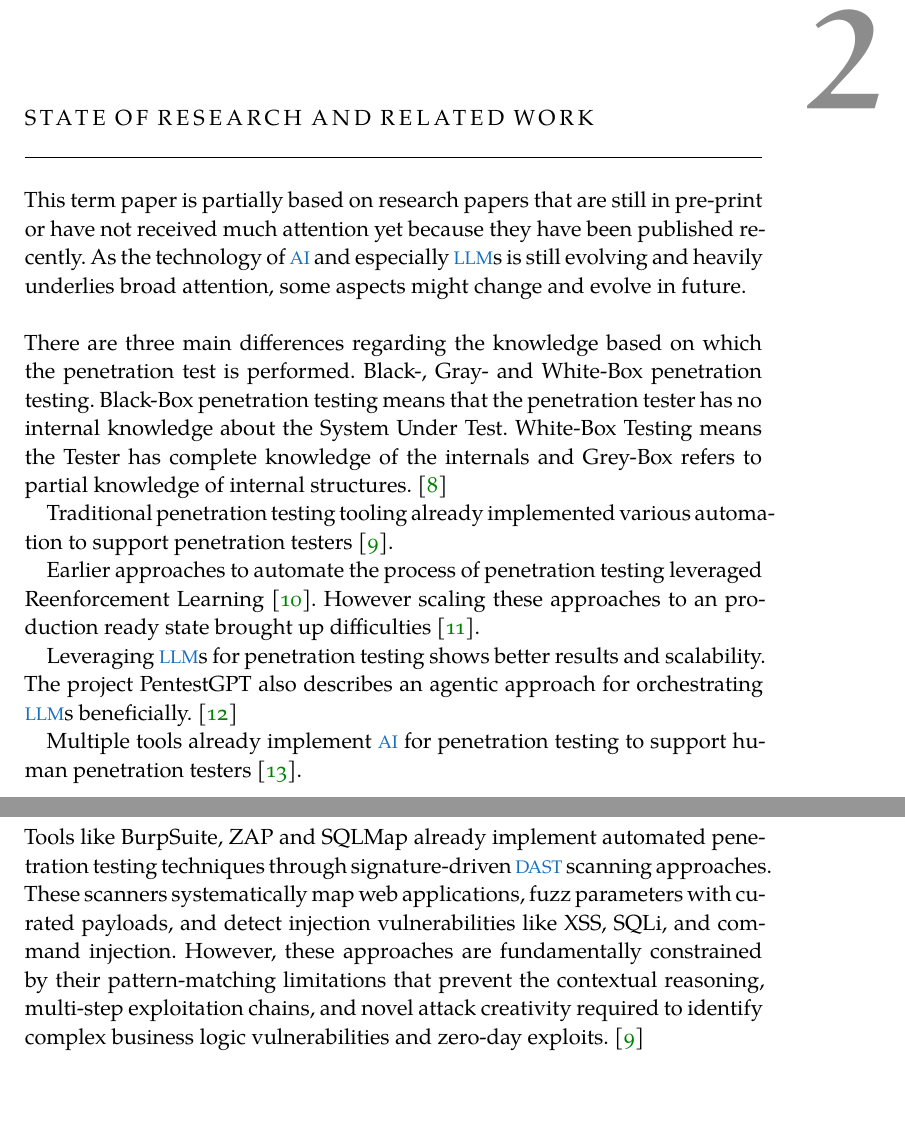
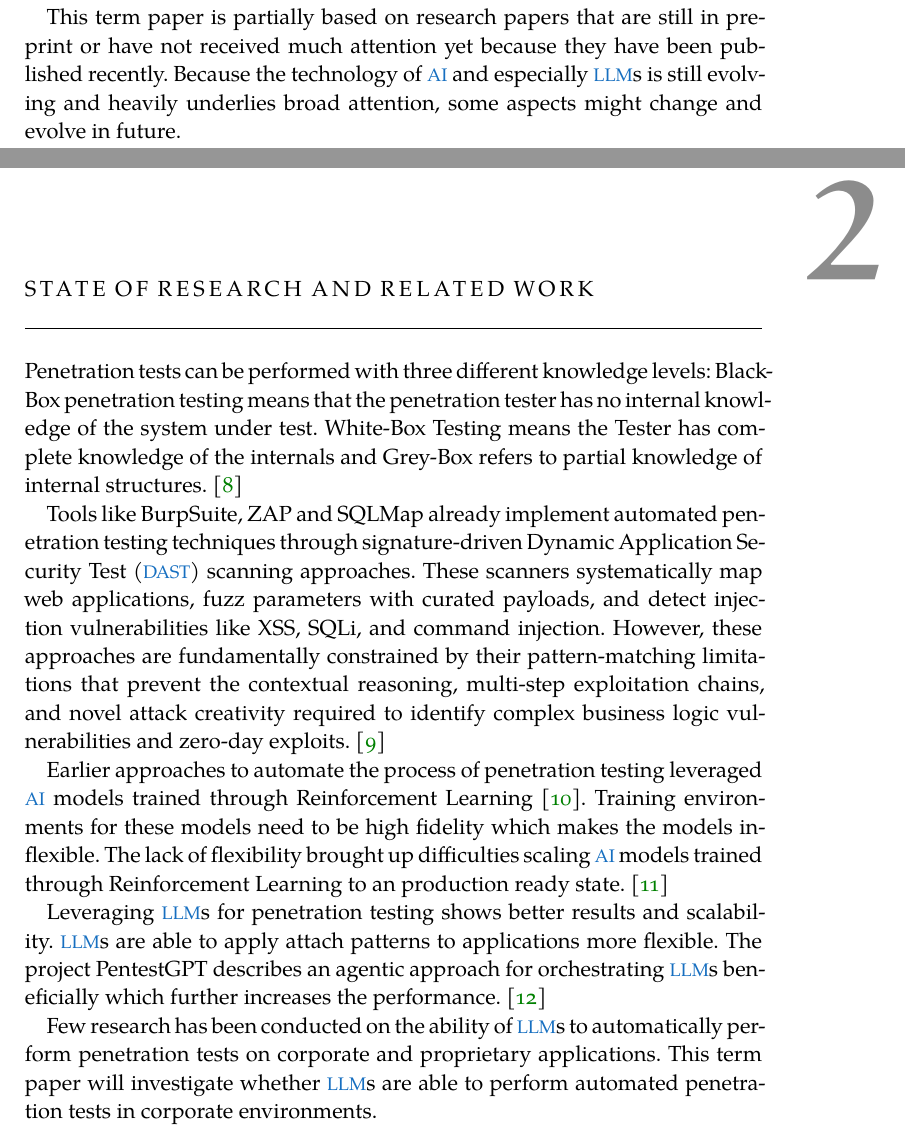
Before and after one commit to hprien/hausarbeit_1, a LaTeX thesis (thesis.tex, which reads chapters/examples/chapter01.tex, chapters/examples/chapter02.tex, chapters/examples/chapter05.tex): two parts of pages 9 and 13 of 22 before the commit and two parts of pages 8 and 9 of 22 after it, joined at a grey line, cut so that both start at the same text, the shorter picture padded with empty space. Compiled offline with XeLaTeX; a missing font is replaced by an installed copy or a similar font.

Commit message:
added more details to 'state of research and related work'

```diff
--- a/chapters/examples/chapter01.tex
+++ b/chapters/examples/chapter01.tex
@@ -53,6 +53,8 @@ In the conclusion all information will be summarized and related to each other.
 \label{sec:intro:methodology}
 A literature review will discuss past and ongoing research on the automation of penetration testing. Capabilities of earlier solutions will be compared to the current state of research.
 
+This term paper is partially based on research papers that are still in pre-print or have not received much attention yet because they have been published recently. Because the technology of \ac{AI} and especially \ac{LLM}s is still evolving and heavily underlies broad attention, some aspects might change and evolve in future.
+
 The usage of \ac{LLM}s for automated penetration testing currently evolves fast. This is why special attention will be drawn to security experts' reports of experience. As these experts actually working with these tools and thus know their capabilities. This will ensure to cover the most recent evolutions in the field of automated penetration testing.
 
 Based on the literature review, attention will also be drawn to security challenges and the need of future work.
--- a/chapters/examples/chapter02.tex
+++ b/chapters/examples/chapter02.tex
@@ -1,35 +1,12 @@
 \chapter{State of Research and related Work}
-% Foundation and Related Work
 \label{ch:foundations_related_work}
 
-%
-% Section: Definitions
-%
-%\section{Definitions}
-%\label{sec:background:Definitions}
-% todo
-%software security \cite{Khan_2021}
-%penetration testing
+\noindent Penetration tests can be performed with three different knowledge levels: Black-Box penetration testing means that the penetration tester has no internal knowledge of the system under test. White-Box Testing means the Tester has complete knowledge of the internals and Grey-Box refers to partial knowledge of internal structures. \cite{Rane_2024}
 
-% \begin{description}
-%   \item[Description-Label Test:] Illo secundo continentes sia il, sia russo distinguer se. Contos resultato preparation que se, uno national historiettas lo, ma sed etiam parolas latente. Ma unic quales sia. Pan in patre altere summario, le pro latino resultato.
-%   \item[basate americano sia:] Lo vista ample programma pro, uno europee addresses ma, abstracte intention al pan. Nos duce infra publicava le. Es que historia encyclopedia, sed terra celos avantiate in. Su pro effortio appellate, o.
-%   \item[Cras venenatis:] Purus et posuere lacinia, nisl sapien dapibus metus, a ornare enim odio in ipsum. Quisque imperdiet nibh metus, in fringilla tellus. Duis varius dui eget orci commodo ac sollicitudin est placerat. Cras varius tincidunt arcu, quis imperdiet nibh rhoncus vel. Sed non justo orci, non accumsan felis. Maecenas condimentum convallis.
-% \end{description}
+Tools like BurpSuite, ZAP and SQLMap already implement automated penetration testing techniques through signature-driven \ac{DAST} scanning approaches. These scanners systematically map web applications, fuzz parameters with curated payloads, and detect injection vulnerabilities like XSS, SQLi, and command injection. However, these approaches are fundamentally constrained by their pattern-matching limitations that prevent the contextual reasoning, multi-step exploitation chains, and novel attack creativity required to identify complex business logic vulnerabilities and zero-day exploits. \cite{Osman_2025}
 
-%
-% Section: State of Research and related Work
-%
-%\section{State of Research and related Work}
-%\label{sec:background:state_of_research}
-This term paper is partially based on research papers that are still in pre-print or have not received much attention yet because they have been published recently. As the technology of \ac{AI} and especially \ac{LLM}s is still evolving and heavily underlies broad attention, some aspects might change and evolve in future.\\
+Earlier approaches to automate the process of penetration testing leveraged \ac{AI} models trained through Reinforcement Learning \cite{Confido_2022}. Training environments for these models need to be high fidelity which makes the models inflexible. The lack of flexibility brought up difficulties scaling \ac{AI} models trained through Reinforcement Learning to an production ready state. \cite{Schwartz_2019}
 
-\noindent There are three main differences regarding the knowledge based on which the penetration test is performed. Black-, Gray- and White-Box penetration testing. Black-Box penetration testing means that the penetration tester has no internal knowledge about the System Under Test. White-Box Testing means the Tester has complete knowledge of the internals and Grey-Box refers to partial knowledge of internal structures. \cite{Rane_2024}
+Leveraging \ac{LLM}s for penetration testing shows better results and scalability. \ac{LLM}s are able to apply attach patterns to applications more flexible. The project PentestGPT describes an agentic approach for orchestrating \ac{LLM}s beneficially which further increases the performance. \cite{Deng_2024}
 
-Traditional penetration testing tooling already implemented various automation to support penetration testers \cite{Osman_2025}.
-
-Earlier approaches to automate the process of penetration testing leveraged Reenforcement Learning \cite{Confido_2022}. However scaling these approaches to an production ready state brought up difficulties \cite{Schwartz_2019}.
-
-Leveraging \ac{LLM}s for penetration testing shows better results and scalability. The project PentestGPT also describes an agentic approach for orchestrating \ac{LLM}s beneficially. \cite{Deng_2024}
-
-Multiple tools already implement \ac{AI} for penetration testing to support human penetration testers \cite{Kozlovska_2025}.
+Few research has been conducted on the ability of \ac{LLM}s to automatically perform penetration tests on corporate and proprietary applications. This term paper will investigate whether \ac{LLM}s are able to perform automated penetration tests in corporate environments.
--- a/chapters/examples/chapter05.tex
+++ b/chapters/examples/chapter05.tex
@@ -1,8 +1,6 @@
 \chapter{AI driven penetration testing}
 \label{ch:chapter05}
 %Penetration Tests can either be performed by a software vendor it self or they can be delegated to a third party specialist. Costs that could be caused by data breaches and exploited vulnerabilities are significantly higher than costs of penetration tests. \cite{Gaafar_2024} However penetration tests are time consuming and labour intensive thus expensive dough. \cite{Confido_2022}
-
-Tools like BurpSuite, ZAP and SQLMap already implement automated penetration testing techniques through signature-driven \ac{DAST} scanning approaches. These scanners systematically map web applications, fuzz parameters with curated payloads, and detect injection vulnerabilities like XSS, SQLi, and command injection. However, these approaches are fundamentally constrained by their pattern-matching limitations that prevent the contextual reasoning, multi-step exploitation chains, and novel attack creativity required to identify complex business logic vulnerabilities and zero-day exploits. \cite{Osman_2025}
 
 Earlier approaches to automate the process of penetration testing like ESA's PenBox leveraged Reinforcement Learning. PenBox has the capability to execute given actions like port scanning with NMap, SSH security testing with Hydra and exploitation of known vulnerabilities with Metasploit. Training landscapes were built to train PenBox to use the given actions beneficially. PenBox's training and test environment comprises 8 hosts in one network. In this rather small environment PenBox was able to compromise vulnerable hosts with 33 actions taken while the minimal requires actions would have been 4. \cite{Confido_2022}
 
```
Also changed, not shown: thesis.pdf.
